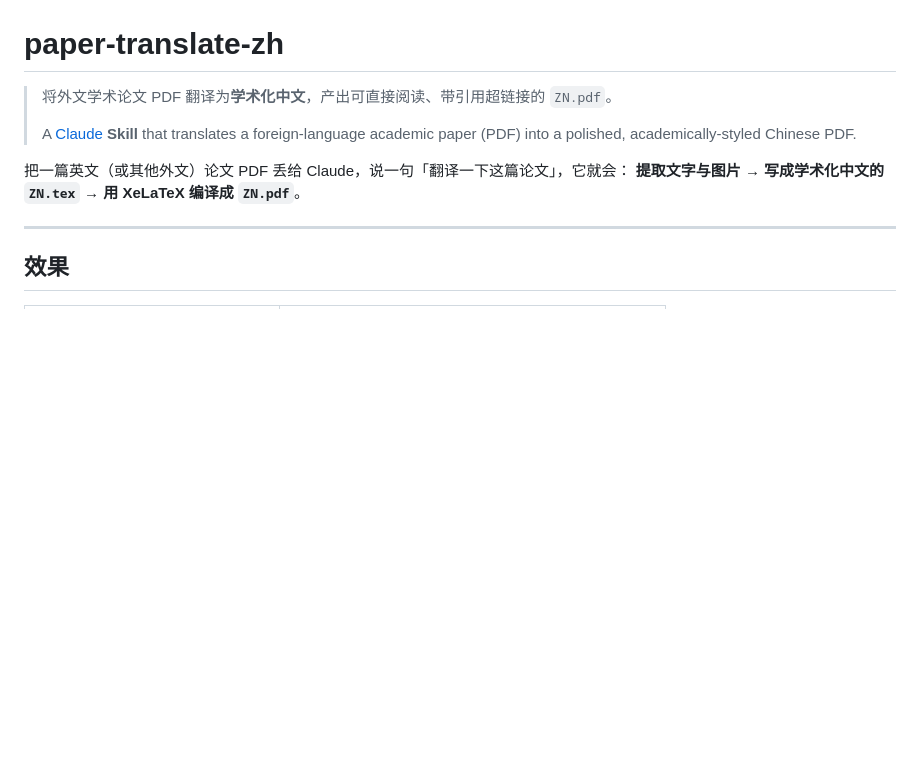
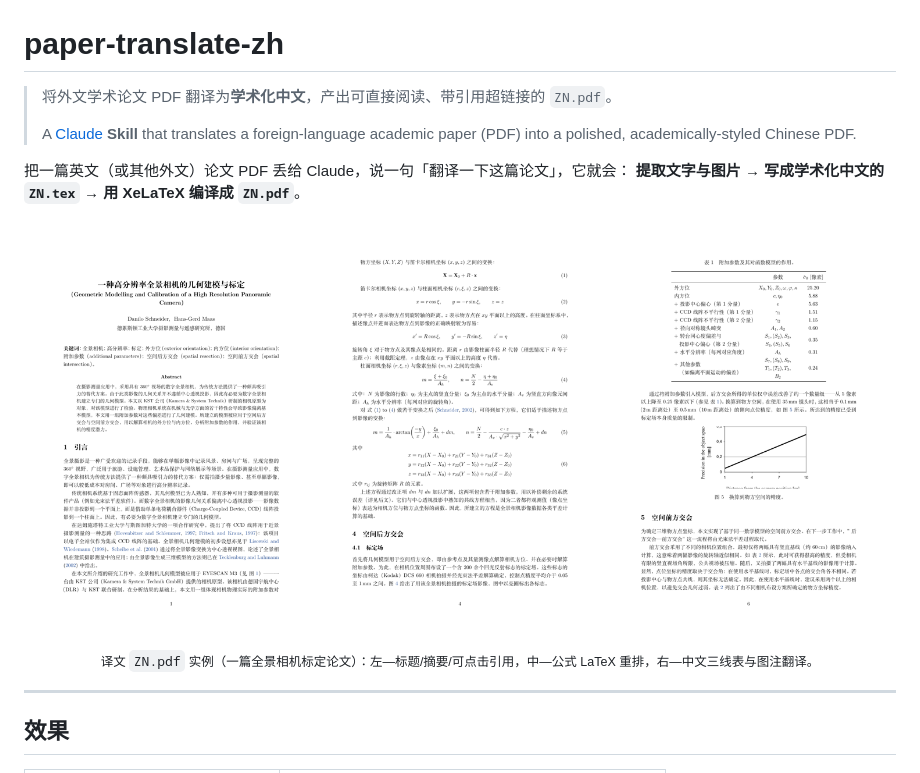
Before and after one commit to ZhiheChen1/paper-translate-zh, a Markdown page: README.md, the part around the change. Drawn GitHub-style; pictures changed too: assets/screenshots/preview.png (added); blank space fills up the shorter version.

Commit message:
docs: add ZN.pdf preview screenshot to README
Co-Authored-By: Claude Opus 4.8 (1M context) <noreply@anthropic.com>

```diff
--- a/README.md
+++ b/README.md
@@ -7,6 +7,10 @@
 
 把一篇英文（或其他外文）论文 PDF 丢给 Claude，说一句「翻译一下这篇论文」，它就会：
 **提取文字与图片 → 写成学术化中文的 `ZN.tex` → 用 XeLaTeX 编译成 `ZN.pdf`**。
+
+![ZN.pdf 译文预览](assets/screenshots/preview.png)
+
+<p align="center"><sub>译文 <code>ZN.pdf</code> 实例（一篇全景相机标定论文）：左—标题/摘要/可点击引用，中—公式 LaTeX 重排，右—中文三线表与图注翻译。</sub></p>
 
 ---
 
```
